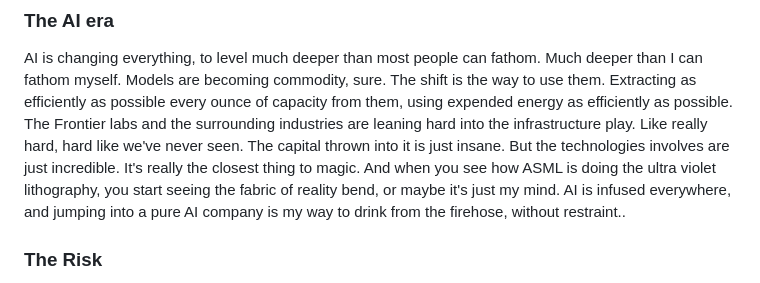
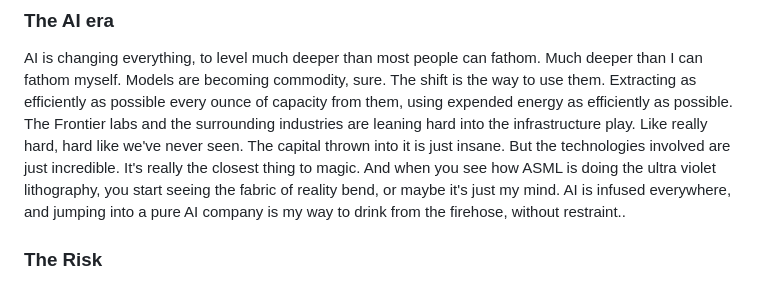
Before and after one commit to aarlaud/aarlaud.github.io, a Markdown page: articles/build-scale-repeat.md, the part around the change. Drawn GitHub-style.

Commit message:
fix: typo

```diff
--- a/articles/build-scale-repeat.md
+++ b/articles/build-scale-repeat.md
@@ -49,7 +49,7 @@ You get to identify these traits in people you work with. You can feel who you c
 ### The AI era
 
 AI is changing everything, to level much deeper than most people can fathom. Much deeper than I can fathom myself. Models are becoming commodity, sure. The shift is the way to use them. Extracting as efficiently as possible every ounce of capacity from them, using expended energy as efficiently as possible.
-The Frontier labs and the surrounding industries are leaning hard into the infrastructure play. Like really hard, hard like we've never seen. The capital thrown into it is just insane. But the technologies involves are just incredible. It's really the closest thing to magic. And when you see how ASML is doing the ultra violet lithography, you start seeing the fabric of reality bend, or maybe it's just my mind.
+The Frontier labs and the surrounding industries are leaning hard into the infrastructure play. Like really hard, hard like we've never seen. The capital thrown into it is just insane. But the technologies involved are just incredible. It's really the closest thing to magic. And when you see how ASML is doing the ultra violet lithography, you start seeing the fabric of reality bend, or maybe it's just my mind.
 AI is infused everywhere, and jumping into a pure AI company is my way to drink from the firehose, without restraint..
 
 ### The Risk
```
